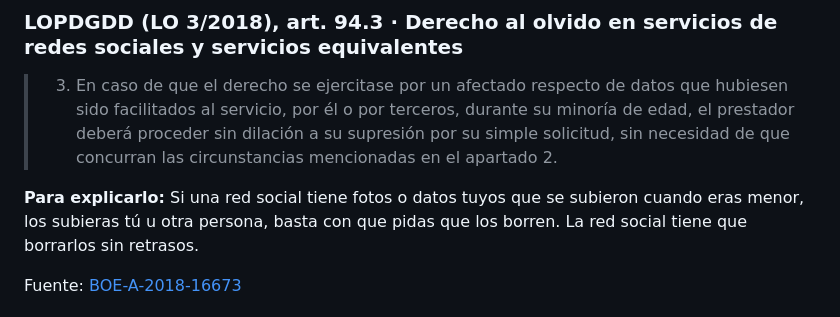
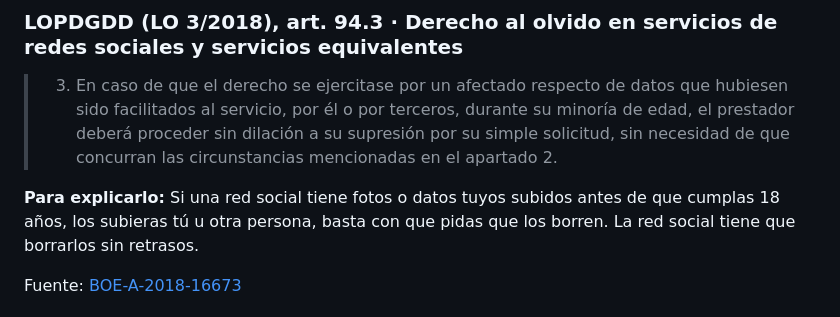
Before and after one commit to Aliassdev/Hackaton-DataForum-2026, a Markdown page: docs/MARCO_LEGAL.md, the part around the change. Rendered like a GitHub page.

Commit message:
docs(marco-legal): explicación más clara del derecho al olvido de los menores (LOPDGDD art. 94.3)
Co-Authored-By: Claude Opus 5.5 <noreply@anthropic.com>

```diff
--- a/docs/MARCO_LEGAL.md
+++ b/docs/MARCO_LEGAL.md
@@ -577,7 +577,7 @@ Fuente: [BOE-A-2018-16673](https://www.boe.es/buscar/act.php?id=BOE-A-2018-16673
 ### LOPDGDD (LO 3/2018), art. 94.3 · Derecho al olvido en servicios de redes sociales y servicios equivalentes
 > 3. En caso de que el derecho se ejercitase por un afectado respecto de datos que hubiesen sido facilitados al servicio, por él o por terceros, durante su minoría de edad, el prestador deberá proceder sin dilación a su supresión por su simple solicitud, sin necesidad de que concurran las circunstancias mencionadas en el apartado 2.
 
-**Para explicarlo:** Si una red social tiene fotos o datos tuyos que se subieron cuando eras menor, los subieras tú u otra persona, basta con que pidas que los borren. La red social tiene que borrarlos sin retrasos.
+**Para explicarlo:** Si una red social tiene fotos o datos tuyos subidos antes de que cumplas 18 años, los subieras tú u otra persona, basta con que pidas que los borren. La red social tiene que borrarlos sin retrasos.
 
 Fuente: [BOE-A-2018-16673](https://www.boe.es/buscar/act.php?id=BOE-A-2018-16673)
 
```
